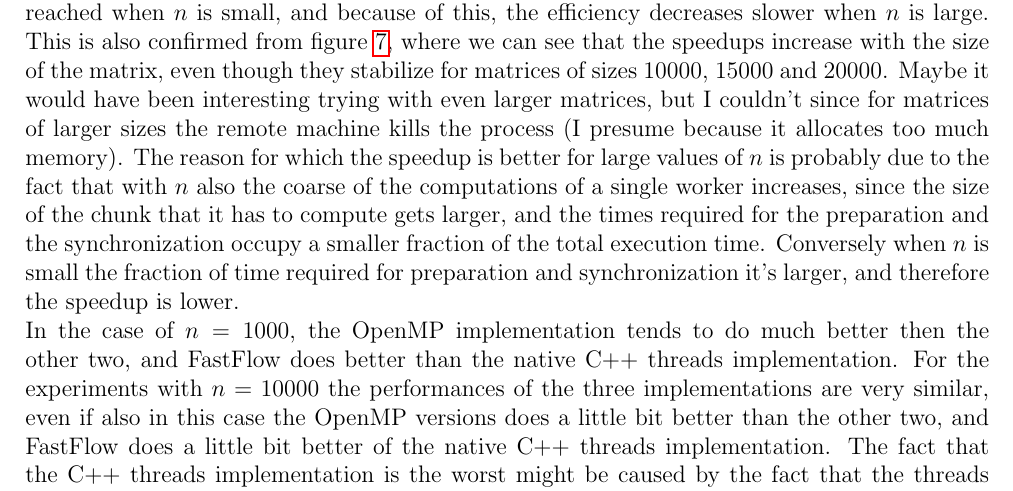
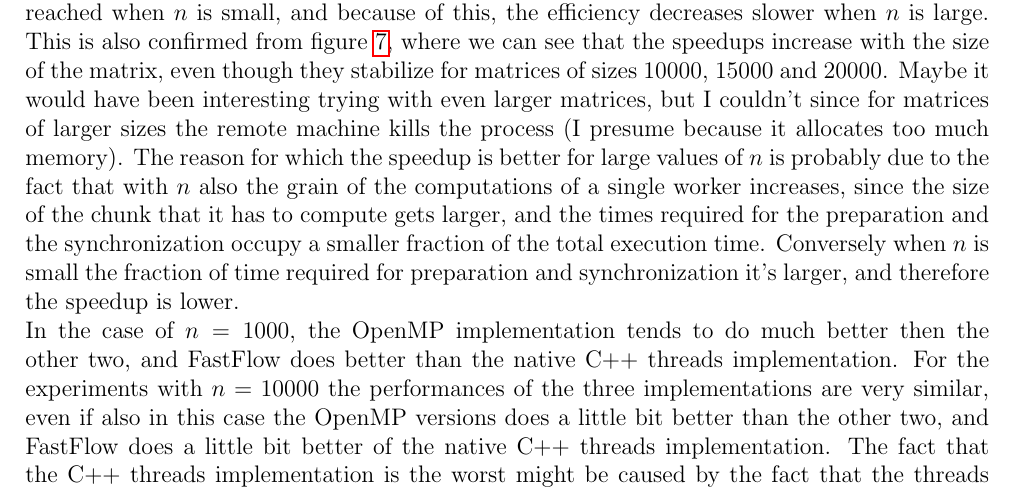
Before and after one commit to DiegoArcelli/Parallel-And-Distributed-System-Project, a LaTeX document (report/report.tex): part of page 11 of 11, cut so that both start at the same text. Compiled offline with pdfLaTeX.

Commit message:
fixed typo

```diff
--- a/report/report.tex
+++ b/report/report.tex
@@ -220,7 +220,7 @@
 
 
 	\section{Conclusions}
-	The first thing that we notice from the experiments is that the performances get better as the dimension of the matrix increases. The speedups reached when $n$ is large are better than those reached when $n$ is small, and because of this, the efficiency decreases slower when $n$ is large. This is also confirmed from figure \ref{fig:speed_vs_size}, where we can see that the speedups increase with the size of the matrix, even though they stabilize for matrices of sizes 10000, 15000 and 20000. Maybe it would have been interesting trying with even larger matrices, but I couldn't since for matrices of larger sizes the remote machine kills the process (I presume because it allocates too much memory). The reason for which the speedup is better for large values of $n$ is probably due to the fact that with $n$ also the coarse of the computations of a single worker increases, since the size of the chunk that it has to compute gets larger, and the times required for the preparation and the synchronization occupy a smaller fraction of the total execution time. Conversely when $n$ is small the fraction of time required for preparation and synchronization it's larger, and therefore the speedup is lower.\\
+	The first thing that we notice from the experiments is that the performances get better as the dimension of the matrix increases. The speedups reached when $n$ is large are better than those reached when $n$ is small, and because of this, the efficiency decreases slower when $n$ is large. This is also confirmed from figure \ref{fig:speed_vs_size}, where we can see that the speedups increase with the size of the matrix, even though they stabilize for matrices of sizes 10000, 15000 and 20000. Maybe it would have been interesting trying with even larger matrices, but I couldn't since for matrices of larger sizes the remote machine kills the process (I presume because it allocates too much memory). The reason for which the speedup is better for large values of $n$ is probably due to the fact that with $n$ also the grain of the computations of a single worker increases, since the size of the chunk that it has to compute gets larger, and the times required for the preparation and the synchronization occupy a smaller fraction of the total execution time. Conversely when $n$ is small the fraction of time required for preparation and synchronization it's larger, and therefore the speedup is lower.\\
 	In the case of $n = 1000$, the OpenMP implementation tends to do much better then the other two, and FastFlow does better than the native C++ threads implementation. For the experiments with $n = 10000$ the performances of the three implementations are very similar, even if also in this case the OpenMP versions does a little bit better than the other two, and FastFlow does a little bit better of the native C++ threads implementation. The fact that the C++ threads implementation is the worst might be caused by the fact that the threads during the execution of the program have to go through two barriers instead of one, since in the case of OpenMP and FastFlow, there's only one implicit barrier after which the control is given back to the main thread of the program, which updates the iterations counter and swap the pointers.\\
 	From the plots we can see that, at least of the experiments with $n = 10000$, the the speedups tends to be close to the linear one when the number of workers is small (especially for OpenMP). As the number of workers increases, the efficiency tends to decrease, and therefore the speedup gets far from the linear one. A possible cause of this is the fact that with few workers the grain of the computations is larger, since we have to handle less threads, and each thread has to do more computations, therefore the fraction of time required for the preparation and the synchronization times, is smaller when the number of worker is small, hence we can have a better speedup. Since the speedup increases with $n$, maybe with larger values of $n$, even with an higher number of workers the speedup would have remained close to the linear one, but for the reason explained before I couldn't test this hypothesis.
 
```
Also changed, not shown: report/report.pdf.
